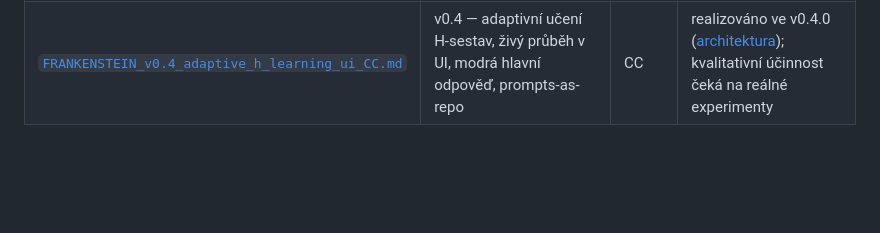
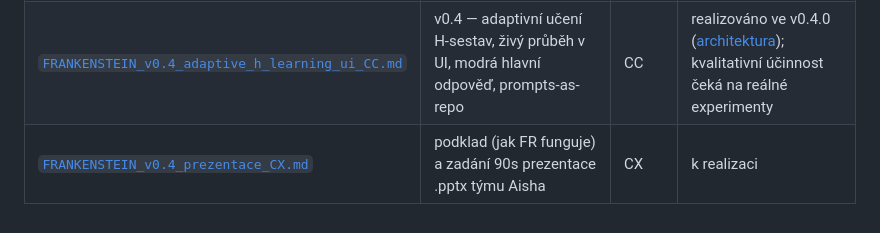
Before and after one commit to evymo/frankie, a Markdown page: prompts/README.md, the part around the change. Rendered like a GitHub page; blank space fills up the shorter version.

```diff
--- a/prompts/README.md
+++ b/prompts/README.md
@@ -48,3 +48,4 @@ bez souhlasu). Po dokončení testy, tematický commit, push na `main` a český
 |---|---|---|---|
 | [`FRANKENSTEIN_v0.3_zadani.md`](FRANKENSTEIN_v0.3_zadani.md) | v0.3 — samostatný autonomní cyklus úlohy (Gate 0, Goal Audit, A/B/C/D, Goal Contract, Prompt Compiler, Verifier) | CC | realizováno ve v0.3.1 |
 | [`FRANKENSTEIN_v0.4_adaptive_h_learning_ui_CC.md`](FRANKENSTEIN_v0.4_adaptive_h_learning_ui_CC.md) | v0.4 — adaptivní učení H-sestav, živý průběh v UI, modrá hlavní odpověď, prompts-as-repo | CC | realizováno ve v0.4.0 ([architektura](../docs/ARCHITEKTURA-v0.4.md)); kvalitativní účinnost čeká na reálné experimenty |
+| [`FRANKENSTEIN_v0.4_prezentace_CX.md`](FRANKENSTEIN_v0.4_prezentace_CX.md) | podklad (jak FR funguje) a zadání 90s prezentace .pptx týmu Aisha | CX | k realizaci |
```
Also changed, not shown: prompts/FRANKENSTEIN_v0.4_prezentace_CX.md (added, +200 -0 lines).
